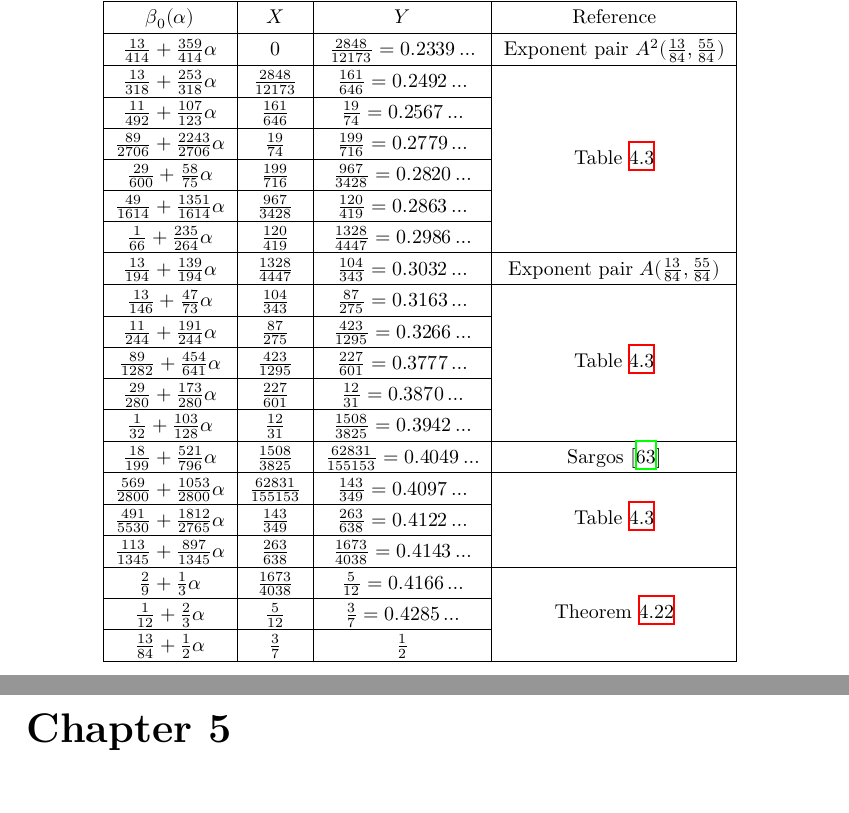
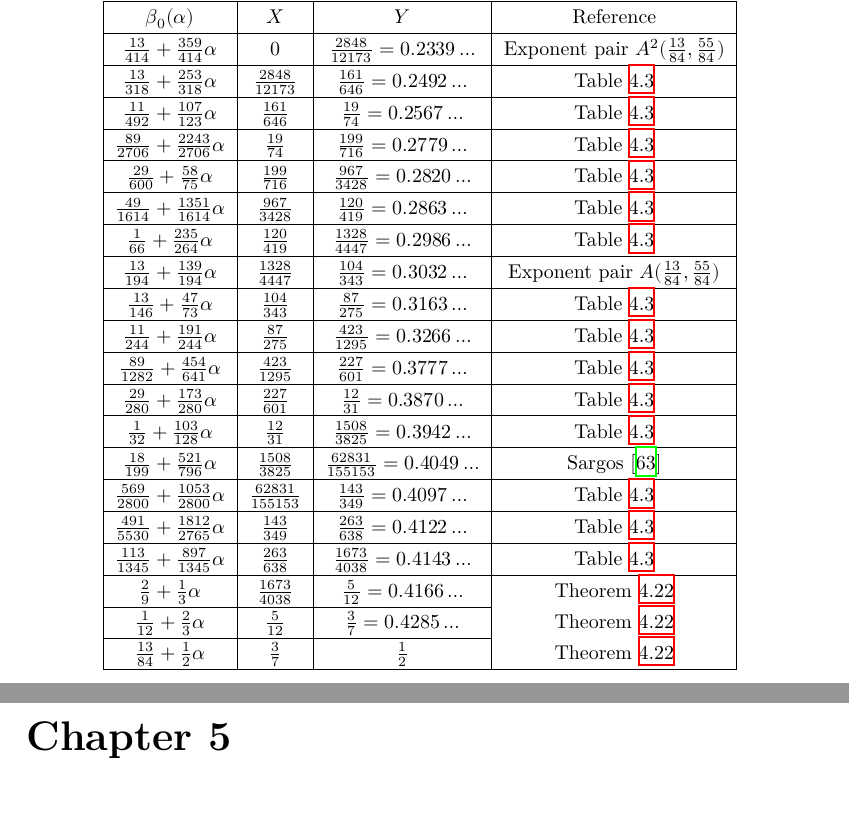
Before and after one commit to teorth/expdb, a LaTeX thesis (blueprint/src/print.tex, which reads blueprint/src/chapter/beta.tex): two parts of pages 18 and 19 of 89, joined at a grey line, cut so that both start at the same text. Compiled offline with XeLaTeX.

Commit message:
removed multirow as it was incompatible with web blueprint

```diff
--- a/blueprint/src/chapter/beta.tex
+++ b/blueprint/src/chapter/beta.tex
@@ -495,43 +495,43 @@ $$ \beta(\alpha) \leq \max( \alpha(1 - \frac{4\alpha-1}{4(4\alpha-1)+8}), \frac{
     \hline
     $ \frac{13}{414} + \frac{359}{414} \alpha $ & $ 0 $ & $ \frac{2848}{12173} = 0.2339\ldots $ & Exponent pair $A^2(\frac{13}{84}, \frac{55}{84})$\\
     \hline
-    $\frac{13}{318} + \frac{253}{318} \alpha$ & $\frac{2848}{12173}$ & $\frac{161}{646} = 0.2492\ldots$ & \multirow{6}{*}{Table \ref{huxley-table-1}}\\
-    \cline{1-3}
-    $\frac{11}{492} + \frac{107}{123} \alpha$ & $\frac{161}{646}$ & $\frac{19}{74} = 0.2567\ldots$ & \\
-    \cline{1-3}
-    $ \frac{89}{2706} + \frac{2243}{2706} \alpha $ & $ \frac{19}{74} $ & $ \frac{199}{716} = 0.2779\ldots $ & \\
-    \cline{1-3}
-    $ \frac{29}{600} + \frac{58}{75} \alpha $ & $ \frac{199}{716} $ & $ \frac{967}{3428} = 0.2820\ldots $ & \\
-    \cline{1-3}
-    $ \frac{49}{1614} + \frac{1351}{1614} \alpha $ & $ \frac{967}{3428} $ & $ \frac{120}{419} = 0.2863\ldots $ & \\
-    \cline{1-3}
-    $ \frac{1}{66} + \frac{235}{264} \alpha $ & $ \frac{120}{419} $ & $ \frac{1328}{4447} = 0.2986\ldots $ & \\
+    $\frac{13}{318} + \frac{253}{318} \alpha$ & $\frac{2848}{12173}$ & $\frac{161}{646} = 0.2492\ldots$ & Table \ref{huxley-table-1}\\
+    \hline
+    $\frac{11}{492} + \frac{107}{123} \alpha$ & $\frac{161}{646}$ & $\frac{19}{74} = 0.2567\ldots$ & Table \ref{huxley-table-1}\\
+    \hline
+    $ \frac{89}{2706} + \frac{2243}{2706} \alpha $ & $ \frac{19}{74} $ & $ \frac{199}{716} = 0.2779\ldots $ & Table \ref{huxley-table-1}\\
+    \hline
+    $ \frac{29}{600} + \frac{58}{75} \alpha $ & $ \frac{199}{716} $ & $ \frac{967}{3428} = 0.2820\ldots $ & Table \ref{huxley-table-1}\\
+    \hline
+    $ \frac{49}{1614} + \frac{1351}{1614} \alpha $ & $ \frac{967}{3428} $ & $ \frac{120}{419} = 0.2863\ldots $ & Table \ref{huxley-table-1}\\
+    \hline
+    $ \frac{1}{66} + \frac{235}{264} \alpha $ & $ \frac{120}{419} $ & $ \frac{1328}{4447} = 0.2986\ldots $ & Table \ref{huxley-table-1}\\
     \hline
     $ \frac{13}{194} + \frac{139}{194} \alpha $ & $ \frac{1328}{4447} $ & $ \frac{104}{343} = 0.3032\ldots $ & Exponent pair $A(\frac{13}{84}, \frac{55}{84})$\\
     \hline
-    $ \frac{13}{146} + \frac{47}{73} \alpha $ & $ \frac{104}{343} $ & $ \frac{87}{275} = 0.3163\ldots $ & \multirow{5}{*}{Table \ref{huxley-table-1}}\\
-    \cline{1-3}
-    $ \frac{11}{244} + \frac{191}{244} \alpha $ & $ \frac{87}{275} $ & $ \frac{423}{1295} = 0.3266\ldots $ & \\
-    \cline{1-3}
-    $ \frac{89}{1282} + \frac{454}{641} \alpha $ & $ \frac{423}{1295} $ & $ \frac{227}{601} = 0.3777\ldots $ & \\
-    \cline{1-3}
-    $ \frac{29}{280} + \frac{173}{280} \alpha $ & $ \frac{227}{601} $ & $ \frac{12}{31} = 0.3870\ldots $ & \\
-    \cline{1-3}
-    $ \frac{1}{32} + \frac{103}{128} \alpha $ & $ \frac{12}{31} $ & $ \frac{1508}{3825} = 0.3942\ldots $ & \\
+    $ \frac{13}{146} + \frac{47}{73} \alpha $ & $ \frac{104}{343} $ & $ \frac{87}{275} = 0.3163\ldots $ & Table \ref{huxley-table-1}\\
+    \hline
+    $ \frac{11}{244} + \frac{191}{244} \alpha $ & $ \frac{87}{275} $ & $ \frac{423}{1295} = 0.3266\ldots $ & Table \ref{huxley-table-1}\\
+    \hline
+    $ \frac{89}{1282} + \frac{454}{641} \alpha $ & $ \frac{423}{1295} $ & $ \frac{227}{601} = 0.3777\ldots $ & Table \ref{huxley-table-1}\\
+    \hline
+    $ \frac{29}{280} + \frac{173}{280} \alpha $ & $ \frac{227}{601} $ & $ \frac{12}{31} = 0.3870\ldots $ & Table \ref{huxley-table-1}\\
+    \hline
+    $ \frac{1}{32} + \frac{103}{128} \alpha $ & $ \frac{12}{31} $ & $ \frac{1508}{3825} = 0.3942\ldots $ & Table \ref{huxley-table-1}\\
     \hline
     $ \frac{18}{199} + \frac{521}{796} \alpha $ & $ \frac{1508}{3825} $ & $ \frac{62831}{155153} = 0.4049\ldots $ & Sargos \cite{sargos_points_1995}\\
     \hline
-    $ \frac{569}{2800} + \frac{1053}{2800} \alpha $ & $ \frac{62831}{155153} $ & $ \frac{143}{349} = 0.4097\ldots $ & \multirow{3}{*}{Table \ref{huxley-table-2}}\\
+    $ \frac{569}{2800} + \frac{1053}{2800} \alpha $ & $ \frac{62831}{155153} $ & $ \frac{143}{349} = 0.4097\ldots $ & Table \ref{huxley-table-2}\\
+    \hline
+    $ \frac{491}{5530} + \frac{1812}{2765} \alpha $ & $ \frac{143}{349} $ & $ \frac{263}{638} = 0.4122\ldots $ & Table \ref{huxley-table-2}\\
+    \hline
+    $ \frac{113}{1345} + \frac{897}{1345} \alpha $ & $ \frac{263}{638} $ & $ \frac{1673}{4038} = 0.4143\ldots $ & Table \ref{huxley-table-2}\\
+    \hline
+    $ \frac{2}{9} + \frac{1}{3} \alpha $ & $ \frac{1673}{4038} $ & $ \frac{5}{12} = 0.4166\ldots $ & Theorem \ref{beta-Bourgain}\\
     \cline{1-3}
-    $ \frac{491}{5530} + \frac{1812}{2765} \alpha $ & $ \frac{143}{349} $ & $ \frac{263}{638} = 0.4122\ldots $ & \\
+    $ \frac{1}{12} + \frac{2}{3} \alpha $ & $ \frac{5}{12} $ & $ \frac{3}{7} = 0.4285\ldots $ & Theorem \ref{beta-Bourgain}\\
     \cline{1-3}
-    $ \frac{113}{1345} + \frac{897}{1345} \alpha $ & $ \frac{263}{638} $ & $ \frac{1673}{4038} = 0.4143\ldots $ & \\
-    \hline
-    $ \frac{2}{9} + \frac{1}{3} \alpha $ & $ \frac{1673}{4038} $ & $ \frac{5}{12} = 0.4166\ldots $ & \multirow{3}{*}{Theorem \ref{beta-Bourgain}}\\
-    \cline{1-3}
-    $ \frac{1}{12} + \frac{2}{3} \alpha $ & $ \frac{5}{12} $ & $ \frac{3}{7} = 0.4285\ldots $ & \\
-    \cline{1-3}
-    $ \frac{13}{84} + \frac{1}{2} \alpha $ & $ \frac{3}{7} $ & $ \frac{1}{2}$ & \\
+    $ \frac{13}{84} + \frac{1}{2} \alpha $ & $ \frac{3}{7} $ & $ \frac{1}{2}$ & Theorem \ref{beta-Bourgain}\\
     \hline
     \end{tabular}
     \label{huxley_table_ranges}
--- a/blueprint/src/print.tex
+++ b/blueprint/src/print.tex
@@ -13,7 +13,7 @@
 \usepackage{mathtools}
 \usepackage{listings}
 \usepackage{tikz-cd}
-\usepackage{multirow}
+
 
 \usepackage[warnings-off={mathtools-colon,mathtools-overbracket}]{unicode-math}
 \usepackage{fontspec}
```
Also changed, not shown: blueprint/src/web.tex (+1 -1 lines).
